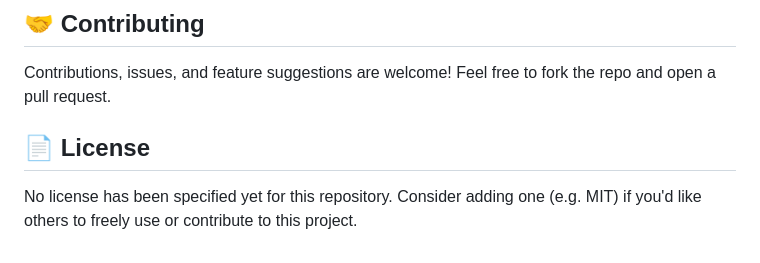
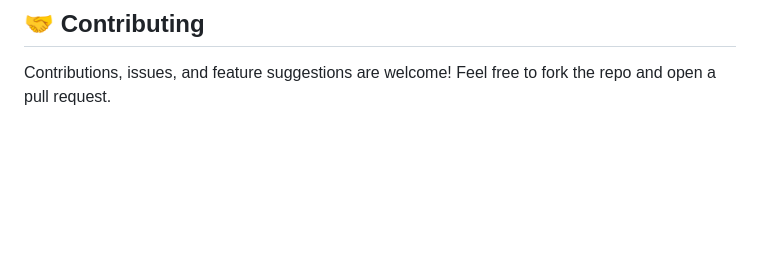
Before and after one commit to MadhavGaur123/Parking_Management_System_DBMS, a Markdown page: README.md, the part around the change. GitHub-like rendering; blank space fills up the shorter version.

```diff
--- a/README.md
+++ b/README.md
@@ -167,7 +167,3 @@ The app will start in debug mode at `http://127.0.0.1:5000/`.
 ## 🤝 Contributing
 
 Contributions, issues, and feature suggestions are welcome! Feel free to fork the repo and open a pull request.
-
-## 📄 License
-
-No license has been specified yet for this repository. Consider adding one (e.g. MIT) if you'd like others to freely use or contribute to this project.
```
